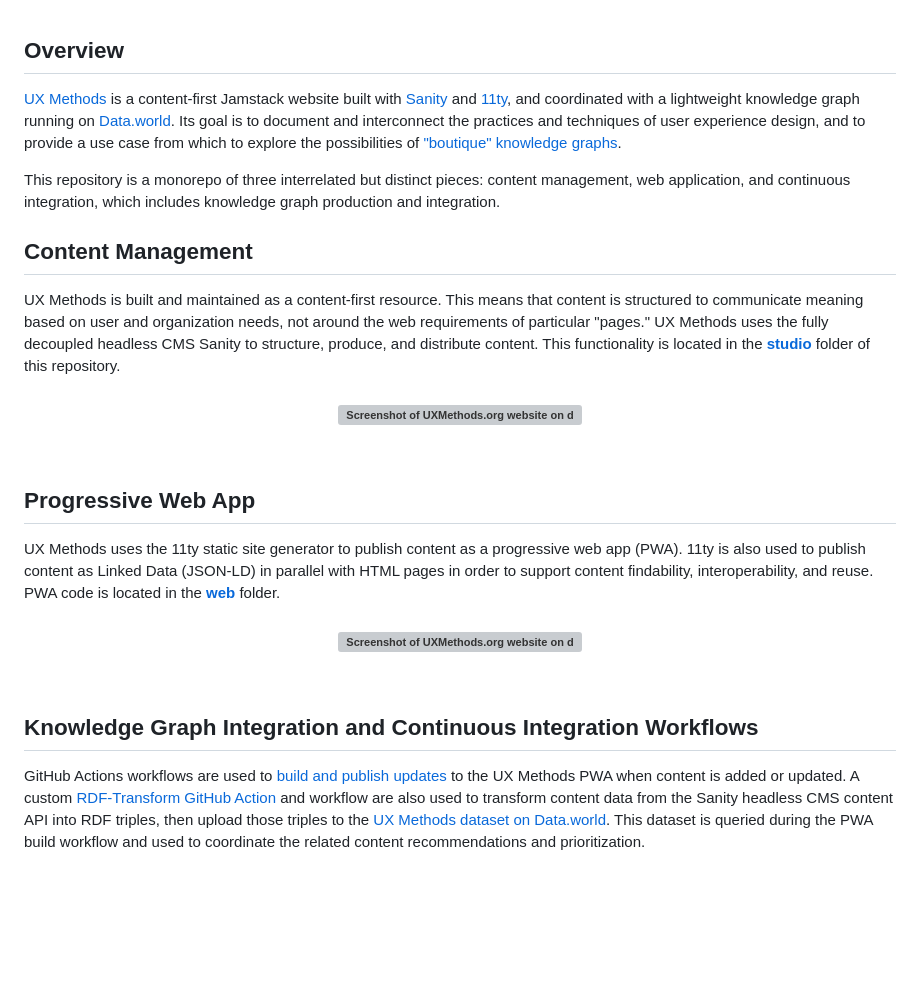
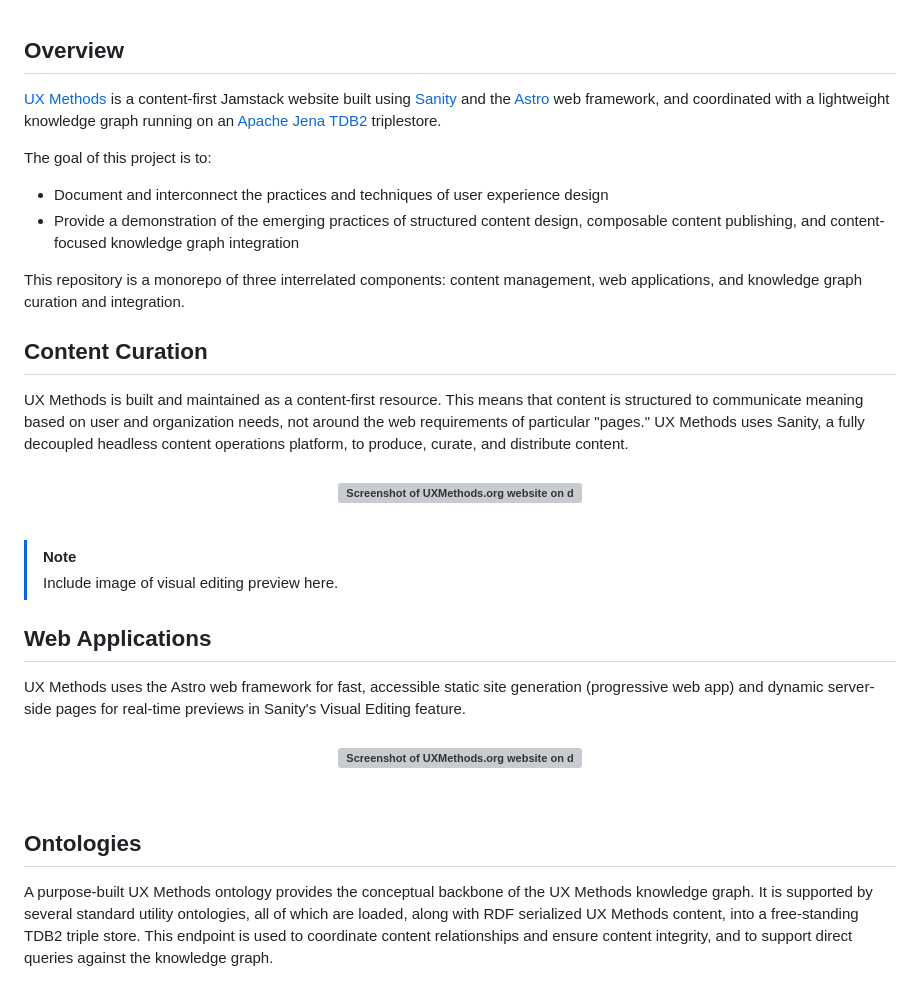
Before and after one commit to andybywire/ux-methods, a Markdown page: README.md, the part around the change printed below. GitHub-like rendering; blank space fills up the shorter version; grey boxes are pictures that could not be loaded.

Commit message:
Draft README  update

```diff
--- a/README.md
+++ b/README.md
@@ -22,26 +23,33 @@ The User Experience Practices Knowledge Graph
 <br />
 
 ## Overview
-[UX Methods](https://www.uxmethods.org/) is a content-first Jamstack website built with [Sanity](https://www.sanity.io/) and [11ty](https://www.11ty.dev/), and coordinated with a lightweight knowledge graph running on [Data.world](https://data.world/). Its goal is to document and interconnect the practices and techniques of user experience design, and to provide a use case from which to explore the possibilities of ["boutique" knowledge graphs](https://www.linkedin.com/pulse/uxmethodsorg-boutique-knowledge-graph-case-study-andy-fitzgerald/?trackingId=FsKbRBiJS9SiKWq3uiBDug%3D%3D).
+[UX Methods](https://www.uxmethods.org/) is a content-first Jamstack website built using [Sanity](https://www.sanity.io/) and the [Astro](https://astro.build) web framework, and coordinated with a lightweight knowledge graph running on an [Apache Jena TDB2](https://jena.apache.org/documentation/tdb2/) triplestore.
 
-This repository is a monorepo of three interrelated but distinct pieces: content management, web application, and continuous integration, which includes knowledge graph production and integration.
-<br />
+The goal of this project is to:
 
-## Content Management
-UX Methods is built and maintained as a content-first resource. This means that content is structured to communicate meaning based on user and organization needs, not around the web requirements of particular "pages." UX Methods uses the fully decoupled headless CMS Sanity to structure, produce, and distribute content. This functionality is located in the [**studio**](https://github.com/andybywire/ux-methods/tree/main/studio) folder of this repository.
+- Document and interconnect the practices and techniques of user experience design
+- Provide a demonstration of the emerging practices of structured content design, composable content publishing, and content-focused knowledge graph integration
+
+This repository is a monorepo of three interrelated components: content management, web applications, and knowledge graph curation and integration.
+
+## Content Curation
+UX Methods is built and maintained as a content-first resource. This means that content is structured to communicate meaning based on user and organization needs, not around the web requirements of particular "pages." UX Methods uses Sanity, a fully decoupled headless content operations platform, to produce, curate, and distribute content.
 
 <h3 align="center">
 <img width="500" src="https://user-images.githubusercontent.com/3710835/146045406-6413d563-bf66-4b2c-b40a-f40b9e19b759.png" alt="Screenshot of UXMethods.org website on desktop and mobile">
 </h3>
 <br />
 
-## Progressive Web App
-UX Methods uses the 11ty static site generator to publish content as a progressive web app (PWA). 11ty is also used to publish content as Linked Data (JSON-LD) in parallel with HTML pages in order to support content findability, interoperability, and reuse. PWA code is located in the [**web**](https://github.com/andybywire/ux-methods/tree/main/web) folder.
+> [!NOTE]
+> Include image of visual editing preview here.
+
+## Web Applications
+UX Methods uses the Astro web framework for fast, accessible static site generation (progressive web app) and dynamic server-side pages for real-time previews in Sanity's Visual Editing feature.
 
 <h3 align="center">
 <img width="500" src="https://user-images.githubusercontent.com/3710835/145917429-72a8347a-84ab-4c39-9b12-9c101f30b41d.png" alt="Screenshot of UXMethods.org website on desktop and mobile">
 </h3>
 <br />
 
-## Knowledge Graph Integration and Continuous Integration Workflows
-GitHub Actions workflows are used to [build and publish updates](https://github.com/andybywire/ux-methods/tree/main/.github/workflows) to the UX Methods PWA when content is added or updated. A custom [RDF-Transform GitHub Action](https://github.com/andybywire/ux-methods/tree/main/actions/rdf-transform) and workflow are also used to transform content data from the Sanity headless CMS content API into RDF triples, then upload those triples to the [UX Methods dataset on Data.world](https://data.world/andyfitzgerald/ux-methods). This dataset is queried during the PWA build workflow and used to coordinate the related content recommendations and prioritization.
+## Ontologies
+A purpose-built UX Methods ontology provides the conceptual backbone of the UX Methods knowledge graph. It is supported by several standard utility ontologies, all of which are loaded, along with RDF serialized UX Methods content, into a free-standing TDB2 triple store. This endpoint is used to coordinate content relationships and ensure content integrity, and to support direct queries against the knowledge graph.
```
Also changed, not shown: other parts of README.md (+1 -0 lines).
